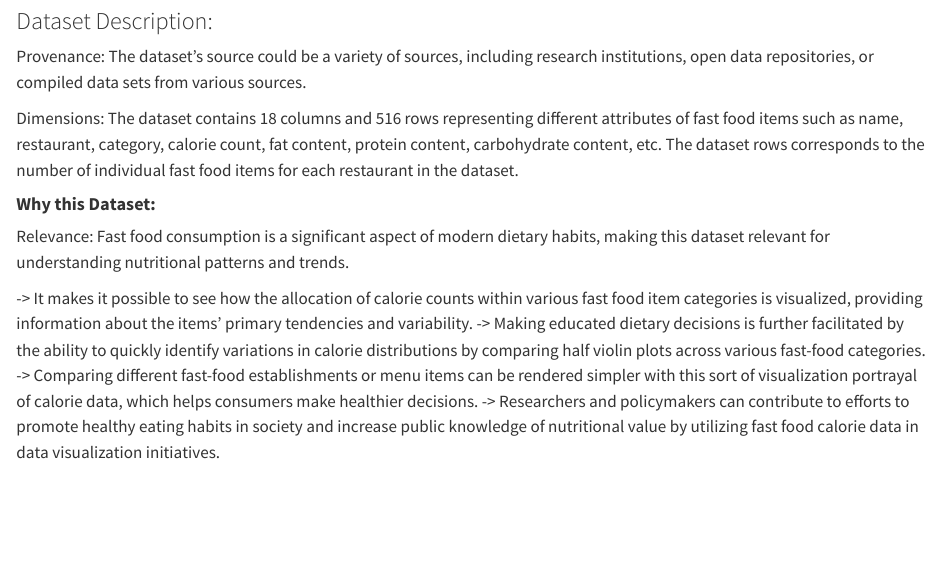
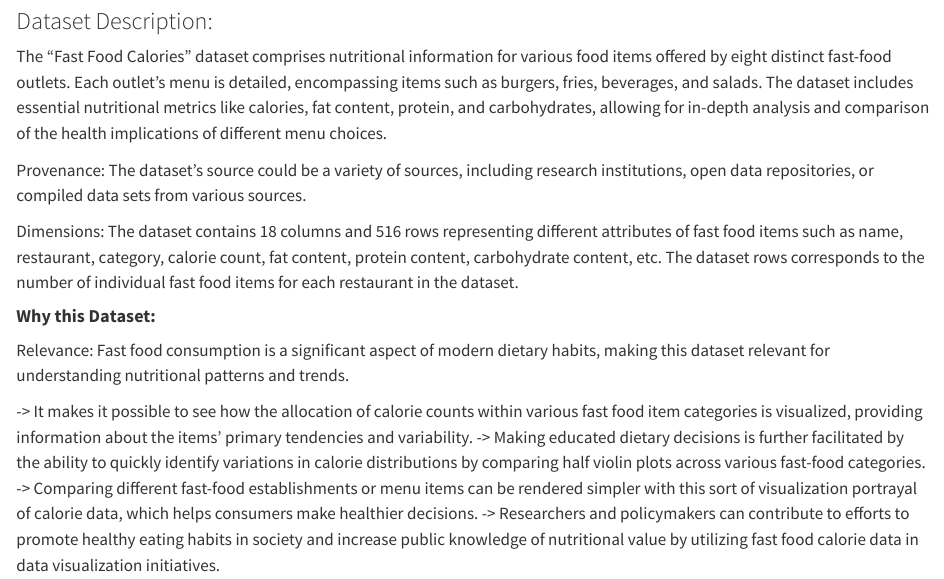
Before and after one commit to INFO523-S24/project-01-Algo-Aces, a Quarto document (proposal.qmd): the page in a window 1100 px wide, from 460 px down. Rendered offline with R 4.5, knitr and Pandoc in place of Quarto, with nearby package versions; some code elsewhere in the file could not run offline; long lines of code are wrapped.

Commit message:
Update proposal.qmd

````diff
--- a/proposal.qmd
+++ b/proposal.qmd
@@ -26,6 +26,8 @@ df.head()
 ```
 
 ### Dataset Description:
+
+The "Fast Food Calories" dataset comprises nutritional information for various food items offered by eight distinct fast-food outlets. Each outlet's menu is detailed, encompassing items such as burgers, fries, beverages, and salads. The dataset includes essential nutritional metrics like calories, fat content, protein, and carbohydrates, allowing for in-depth analysis and comparison of the health implications of different menu choices.
 
 Provenance:
 The dataset's source could be a variety of sources, including research institutions,
````
